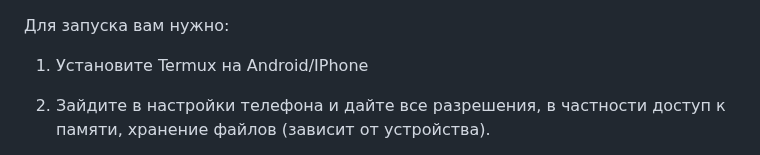
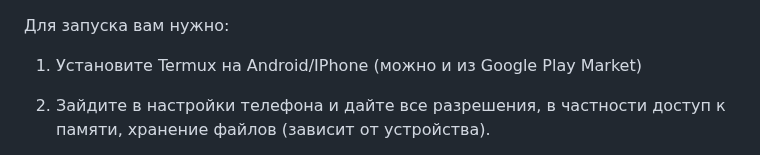
Before and after one commit to Rexamm1t/Extract, a Markdown page: README.md, the part around the change. GitHub-like rendering.

Commit message:
Обновить README.md

```diff
--- a/README.md
+++ b/README.md
@@ -1,6 +1,7 @@
 Для запуска вам нужно:
 
-1. Установите Termux на Android/IPhone
+1. Установите Termux на Android/IPhone (можно и из Google Play Market)
+
 2. Зайдите в настройки телефона и дайте все разрешения, в частности доступ к памяти, хранение файлов (зависит от устройства).
 
 3. Дальше просто скопируйте команды и дождитесь завершения: (после каждой команды надо нажать на Enter, т.е кнопку которая заставляет курсор перейти на следующую строку)
```
